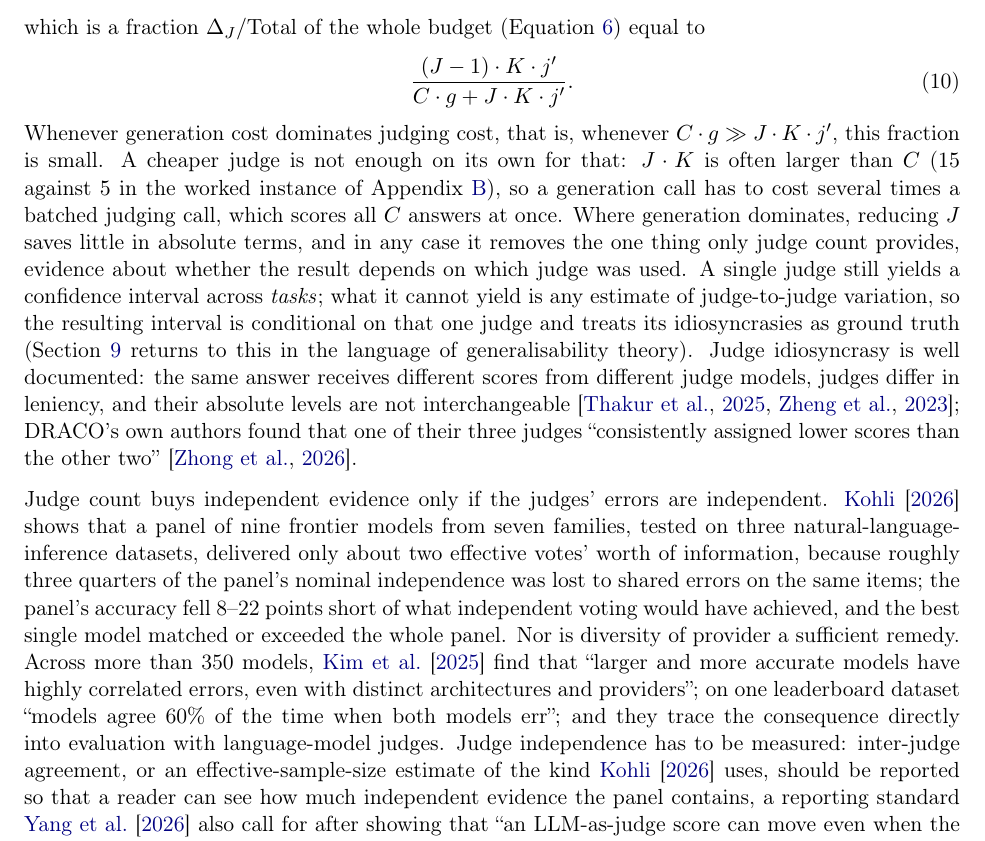
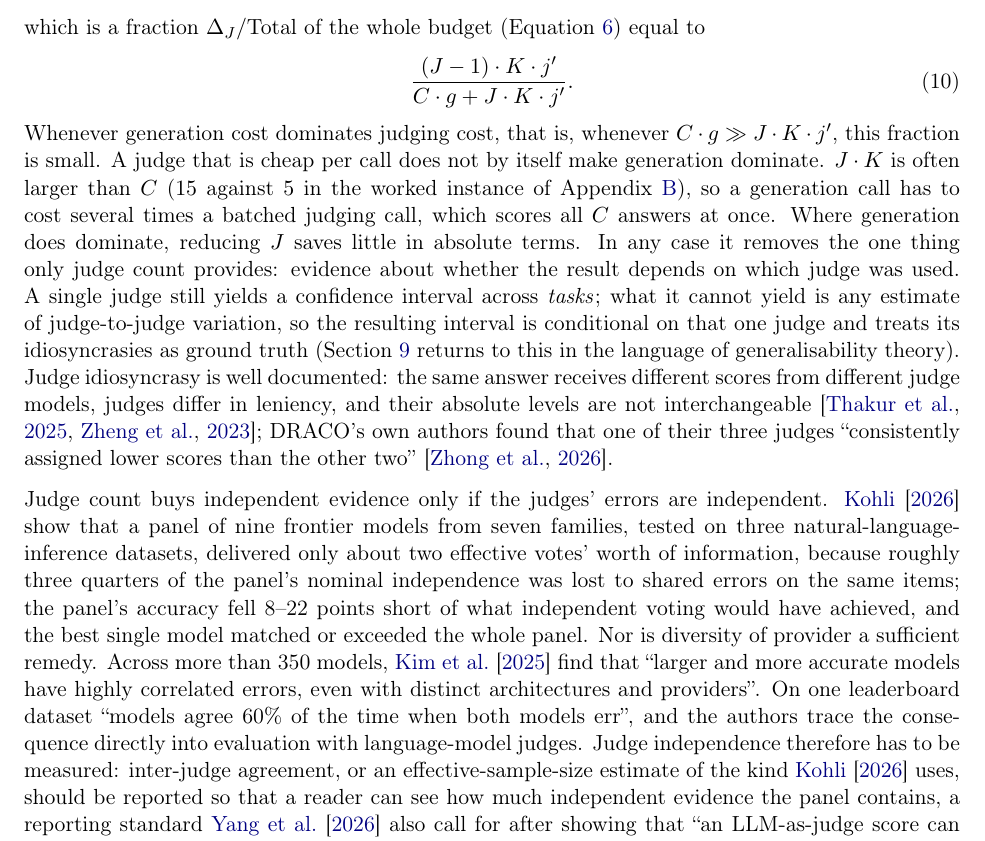
Before and after one commit to SiomaraDAILFT/AI-Benchmarking, a LaTeX paper (paper/main.tex): part of page 13 of 46, cut so that both start at the same text. Compiled offline with pdfLaTeX.

Commit message:
Paper: Section 5 S5 - author agreement, a far-back 'that', a semicolon chain (14 Nov 00:1x pass)
Co-Authored-By: Claude Opus 5.5 <noreply@anthropic.com>
Claude-Session: https://claude.ai/code/session_01VpDmrs92QWFVebEAxpTt2s

```diff
--- a/paper/main.tex
+++ b/paper/main.tex
@@ -335,7 +335,7 @@ equal to
 \frac{(J-1) \cdot K \cdot j'}{C \cdot g + J \cdot K \cdot j'}.
 \label{eq:s5frac}
 \end{equation}
-Whenever generation cost dominates judging cost, that is, whenever $C \cdot g \gg J \cdot K \cdot j'$, this fraction is small. A cheaper judge is not enough on its own for that: $J \cdot K$ is often larger than $C$ ($15$ against $5$ in the worked instance of Appendix~\ref{app:worked}), so a generation call has to cost several times a batched judging call, which scores all $C$ answers at once. Where generation dominates, reducing $J$ saves little in absolute terms, and in any case it removes the one thing only judge count provides, evidence about whether the result depends on which judge was used. A single judge still yields a confidence interval
+Whenever generation cost dominates judging cost, that is, whenever $C \cdot g \gg J \cdot K \cdot j'$, this fraction is small. A judge that is cheap per call does not by itself make generation dominate. $J \cdot K$ is often larger than $C$ ($15$ against $5$ in the worked instance of Appendix~\ref{app:worked}), so a generation call has to cost several times a batched judging call, which scores all $C$ answers at once. Where generation does dominate, reducing $J$ saves little in absolute terms. In any case it removes the one thing only judge count provides: evidence about whether the result depends on which judge was used. A single judge still yields a confidence interval
 across \emph{tasks}; what it cannot yield is any estimate of judge-to-judge variation, so
 the resulting interval is conditional on that one judge and treats its idiosyncrasies as
 ground truth (Section~\ref{sec:limitations} returns to this in the language of
@@ -346,14 +346,14 @@ DRACO's own authors found that one of their three judges ``consistently assigned
 scores than the other two'' \citep{draco2026}.
 
 Judge count buys independent evidence only if the judges' errors are independent.
-\citet{kohli2026ninejudges} shows that a panel of nine frontier models from seven
+\citet{kohli2026ninejudges} show that a panel of nine frontier models from seven
 families, tested on three natural-language-inference datasets, delivered only about two effective votes' worth of information, because
 roughly three quarters of the panel's nominal independence was lost to shared errors on
 the same items; the panel's accuracy fell 8--22 points short of what independent voting
 would have achieved, and the best single model matched or exceeded the whole panel.
 Nor is diversity of provider a sufficient remedy. Across more than 350 models,
 \citet{kim2025correlated} find that ``larger and more accurate models have highly
-correlated errors, even with distinct architectures and providers''; on one leaderboard dataset ``models agree 60\% of the time when both models err''; and they trace the consequence directly into evaluation with language-model judges. Judge independence has to be measured: inter-judge agreement, or an effective-sample-size estimate of the
+correlated errors, even with distinct architectures and providers''. On one leaderboard dataset ``models agree 60\% of the time when both models err'', and the authors trace the consequence directly into evaluation with language-model judges. Judge independence therefore has to be measured: inter-judge agreement, or an effective-sample-size estimate of the
 kind \citet{kohli2026ninejudges} uses, should be reported so that a reader can see how much independent evidence the panel contains, a reporting standard
 \citet{yang2026judgechanges} also call for after showing that ``an LLM-as-judge score can
 move even when the candidate responses stay fixed, simply because the evaluator has
```
Also changed, not shown: paper/CORRECTIONS.md (+10 -0 lines), paper/main.pdf.
